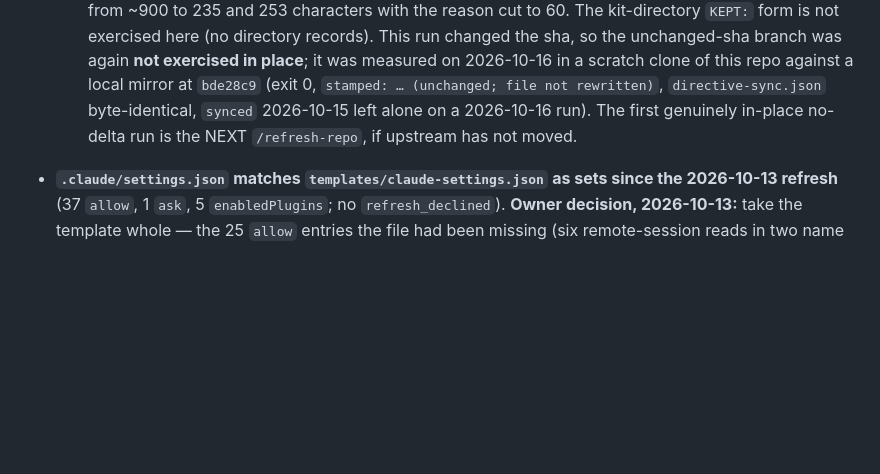
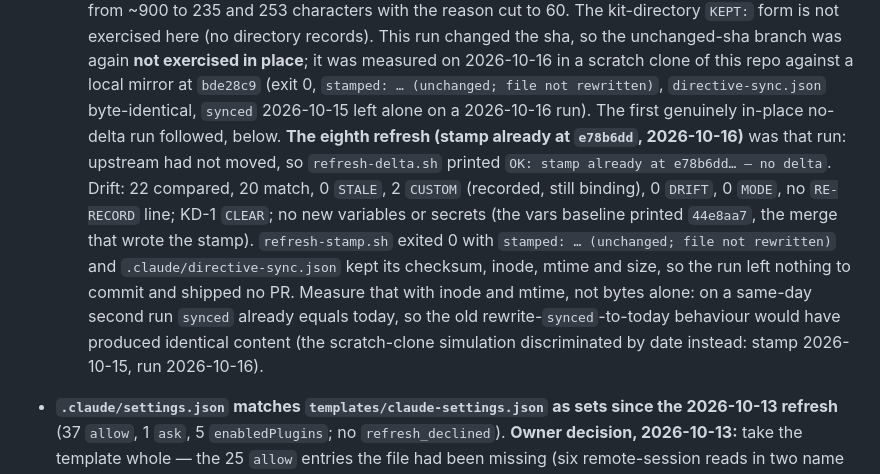
Before and after one commit to akyachtsman/claude.prop, a Markdown page: CLAUDE.md, the part around the change. GitHub-like rendering; blank space fills up the shorter version.

Commit message:
CLAUDE.md: record the in-place no-delta refresh, drop the stale "NEXT" note (#131)
The seventh-refresh note said the first genuinely in-place no-delta run was the next /refresh-repo. It has run (stamp already at e78b6dd): the delta was empty, refresh-stamp.sh printed `(unchanged; file not rewritten)`, and directive-sync.json kept its checksum, inode, mtime and size, so that run shipped no PR. Also records why that measurement must compare inode and mtime: on a same-day second run `synced` already equals today.

Co-Authored-By: Claude Sonnet 5.5 <noreply@anthropic.com>
Claude-Session: https://claude.ai/code/session_012LvkrRZMxF4jKQQA2ZgdMb

```diff
--- a/CLAUDE.md
+++ b/CLAUDE.md
@@ -325,8 +325,18 @@ Single-page app, plain HTML/CSS/JS ES modules, no build (static tier).
   branch was again **not exercised in place**; it was measured on 2026-10-16 in a scratch
   clone of this repo against a local mirror at `bde28c9` (exit 0, `stamped: … (unchanged;
   file not rewritten)`, `directive-sync.json` byte-identical, `synced` 2026-10-15 left
-  alone on a 2026-10-16 run). The first genuinely in-place no-delta run is the NEXT
-  `/refresh-repo`, if upstream has not moved.
+  alone on a 2026-10-16 run). The first genuinely in-place no-delta run followed, below.
+  **The eighth refresh (stamp already at `e78b6dd`, 2026-10-16)** was that run: upstream had
+  not moved, so `refresh-delta.sh` printed `OK: stamp already at e78b6dd… — no delta`. Drift:
+  22 compared, 20 match, 0 `STALE`, 2 `CUSTOM` (recorded, still binding), 0 `DRIFT`, 0
+  `MODE`, no `RE-RECORD` line; KD-1 `CLEAR`; no new variables or secrets (the vars baseline
+  printed `44e8aa7`, the merge that wrote the stamp). `refresh-stamp.sh` exited 0 with
+  `stamped: … (unchanged; file not rewritten)` and `.claude/directive-sync.json` kept its
+  checksum, inode, mtime and size, so the run left nothing to commit and shipped no PR.
+  Measure that with inode and mtime, not bytes alone: on a same-day second run `synced`
+  already equals today, so the old rewrite-`synced`-to-today behaviour would have produced
+  identical content (the scratch-clone simulation discriminated by date instead: stamp
+  2026-10-15, run 2026-10-16).
 - **`.claude/settings.json` matches `templates/claude-settings.json` as sets since the
   2026-10-13 refresh** (37 `allow`, 1 `ask`, 5 `enabledPlugins`; no `refresh_declined`).
   **Owner decision, 2026-10-13:** take the template whole — the 25 `allow` entries the file
```
